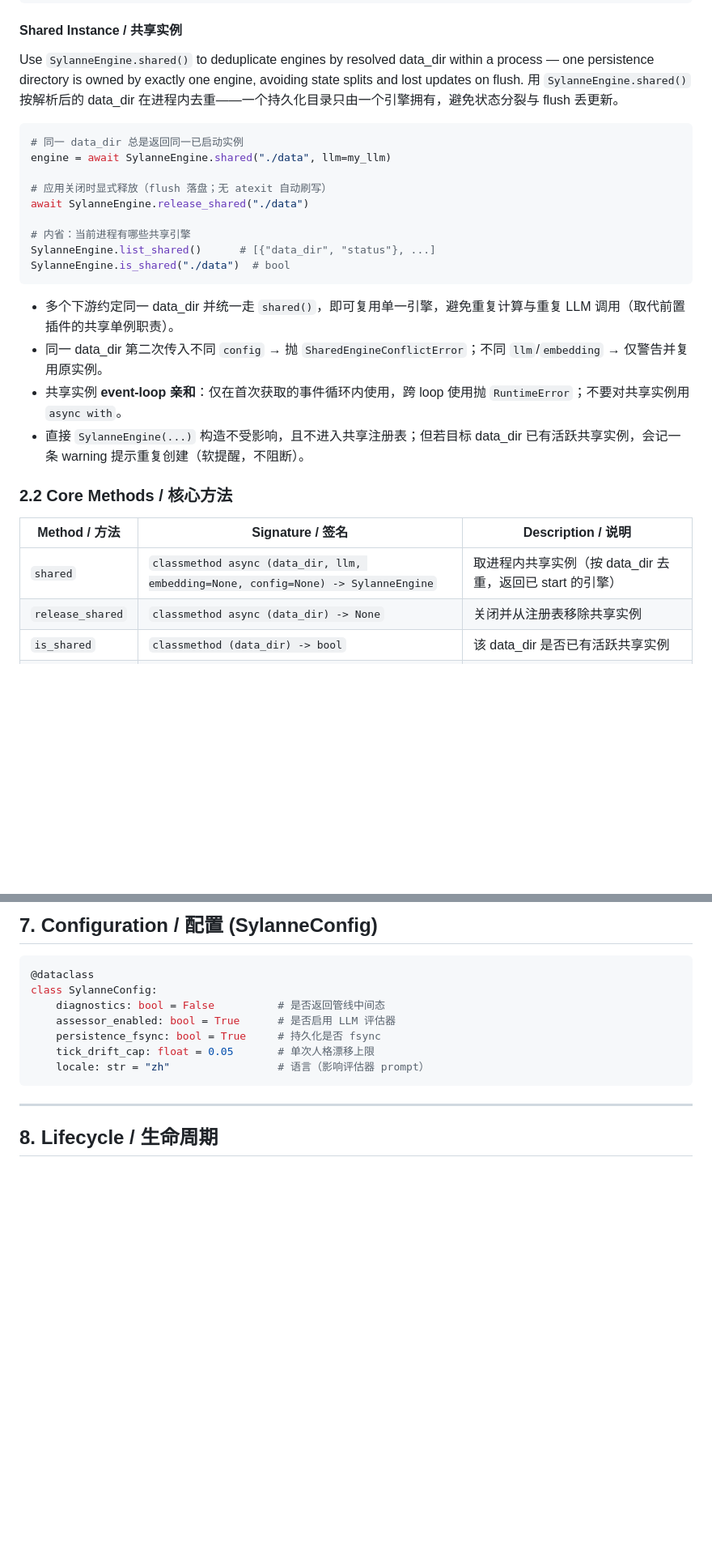
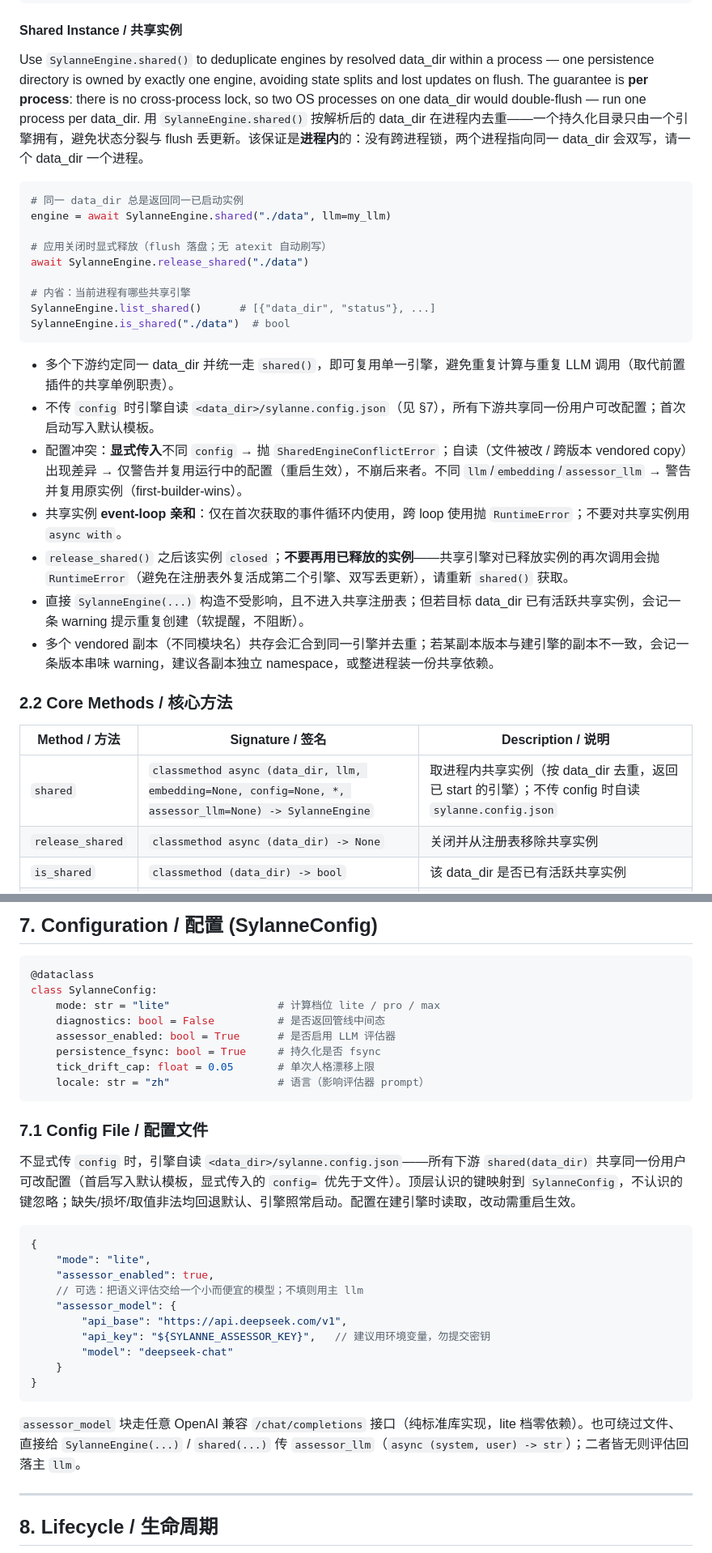
Before and after one commit to Ayleovelle/SylannEngine, a Markdown page: SPEC.md, 2 parts joined by grey strips. Shown at 81% size. Drawn GitHub-style; blank space fills up the shorter version.

Commit message:
docs: align SPEC / AGENT_GUIDE / README with 2.3.2 sharing + config behavior
- SPEC: version 2.0.0 -> 2.3.2; shared() signature gains assessor_llm; config
  conflict is now explicit-only (a self-read diff warns + reuses); document the
  shared config file (new §7.1), the assessor_model block, the per-process
  guarantee, and the released-engine-raises guard.
- AGENT_GUIDE: the shared-engine section gains the one-config-file story, the
  small-model assessor option, and the released-engine guard.
- README: version badge -> 2.3.2; shared-instance rules updated for the
  self-read config warn-and-reuse path and assessor_llm.

Docs-only; no code change.

Co-Authored-By: Claude Opus 4.8 (1M context) <noreply@anthropic.com>

````diff
--- a/SPEC.md
+++ b/SPEC.md
@@ -59,8 +59,10 @@ engine = SylanneEngine(
 
 Use `SylanneEngine.shared()` to deduplicate engines by resolved data_dir within
 a process — one persistence directory is owned by exactly one engine, avoiding
-state splits and lost updates on flush.
-用 `SylanneEngine.shared()` 按解析后的 data_dir 在进程内去重——一个持久化目录只由一个引擎拥有，避免状态分裂与 flush 丢更新。
+state splits and lost updates on flush. The guarantee is **per process**: there is
+no cross-process lock, so two OS processes on one data_dir would double-flush —
+run one process per data_dir.
+用 `SylanneEngine.shared()` 按解析后的 data_dir 在进程内去重——一个持久化目录只由一个引擎拥有，避免状态分裂与 flush 丢更新。该保证是**进程内**的：没有跨进程锁，两个进程指向同一 data_dir 会双写，请一个 data_dir 一个进程。
 
 ```python
 # 同一 data_dir 总是返回同一已启动实例
@@ -75,15 +77,18 @@ SylanneEngine.is_shared("./data")  # bool
 ```
 
 - 多个下游约定同一 data_dir 并统一走 `shared()`，即可复用单一引擎，避免重复计算与重复 LLM 调用（取代前置插件的共享单例职责）。
-- 同一 data_dir 第二次传入不同 `config` → 抛 `SharedEngineConflictError`；不同 `llm`/`embedding` → 仅警告并复用原实例。
+- 不传 `config` 时引擎自读 `<data_dir>/sylanne.config.json`（见 §7），所有下游共享同一份用户可改配置；首次启动写入默认模板。
+- 配置冲突：**显式传入**不同 `config` → 抛 `SharedEngineConflictError`；自读（文件被改 / 跨版本 vendored copy）出现差异 → 仅警告并复用运行中的配置（重启生效），不崩后来者。不同 `llm`/`embedding`/`assessor_llm` → 警告并复用原实例（first-builder-wins）。
 - 共享实例 **event-loop 亲和**：仅在首次获取的事件循环内使用，跨 loop 使用抛 `RuntimeError`；不要对共享实例用 `async with`。
+- `release_shared()` 之后该实例 `closed`；**不要再用已释放的实例**——共享引擎对已释放实例的再次调用会抛 `RuntimeError`（避免在注册表外复活成第二个引擎、双写丢更新），请重新 `shared()` 获取。
 - 直接 `SylanneEngine(...)` 构造不受影响，且不进入共享注册表；但若目标 data_dir 已有活跃共享实例，会记一条 warning 提示重复创建（软提醒，不阻断）。
+- 多个 vendored 副本（不同模块名）共存会汇合到同一引擎并去重；若某副本版本与建引擎的副本不一致，会记一条版本串味 warning，建议各副本独立 namespace，或整进程装一份共享依赖。
 
 ### 2.2 Core Methods / 核心方法
 
 | Method / 方法 | Signature / 签名 | Description / 说明 |
 |--------|-----------|-------------|
-| `shared` | `classmethod async (data_dir, llm, embedding=None, config=None) -> SylanneEngine` | 取进程内共享实例（按 data_dir 去重，返回已 start 的引擎） |
+| `shared` | `classmethod async (data_dir, llm, embedding=None, config=None, *, assessor_llm=None) -> SylanneEngine` | 取进程内共享实例（按 data_dir 去重，返回已 start 的引擎）；不传 config 时自读 `sylanne.config.json` |
 | `release_shared` | `classmethod async (data_dir) -> None` | 关闭并从注册表移除共享实例 |
 | `is_shared` | `classmethod (data_dir) -> bool` | 该 data_dir 是否已有活跃共享实例 |
 | `list_shared` | `classmethod () -> list[dict]` | 列出当前进程所有共享实例及状态 |
@@ -489,12 +494,32 @@ if surface["schema_version"].startswith("sylanne.engine.v1"):
 ```python
 @dataclass
 class SylanneConfig:
+    mode: str = "lite"                 # 计算档位 lite / pro / max
     diagnostics: bool = False          # 是否返回管线中间态
     assessor_enabled: bool = True      # 是否启用 LLM 评估器
     persistence_fsync: bool = True     # 持久化是否 fsync
     tick_drift_cap: float = 0.05       # 单次人格漂移上限
     locale: str = "zh"                 # 语言（影响评估器 prompt）
 ```
+
+### 7.1 Config File / 配置文件
+
+不显式传 `config` 时，引擎自读 `<data_dir>/sylanne.config.json`——所有下游 `shared(data_dir)` 共享同一份用户可改配置（首启写入默认模板，显式传入的 `config=` 优先于文件）。顶层认识的键映射到 `SylanneConfig`，不认识的键忽略；缺失/损坏/取值非法均回退默认、引擎照常启动。配置在建引擎时读取，改动需重启生效。
+
+```jsonc
+{
+    "mode": "lite",
+    "assessor_enabled": true,
+    // 可选：把语义评估交给一个小而便宜的模型；不填则用主 llm
+    "assessor_model": {
+        "api_base": "https://api.deepseek.com/v1",
+        "api_key": "${SYLANNE_ASSESSOR_KEY}",   // 建议用环境变量，勿提交密钥
+        "model": "deepseek-chat"
+    }
+}
+```
+
+`assessor_model` 块走任意 OpenAI 兼容 `/chat/completions` 接口（纯标准库实现，lite 档零依赖）。也可绕过文件、直接给 `SylanneEngine(...)` / `shared(...)` 传 `assessor_llm`（`async (system, user) -> str`）；二者皆无则评估回落主 `llm`。
 
 ---
 
````
Also changed, not shown: other parts of SPEC.md (+1 -1 lines), AGENT_GUIDE.md (+3 -1 lines), README.md (+4 -3 lines).
